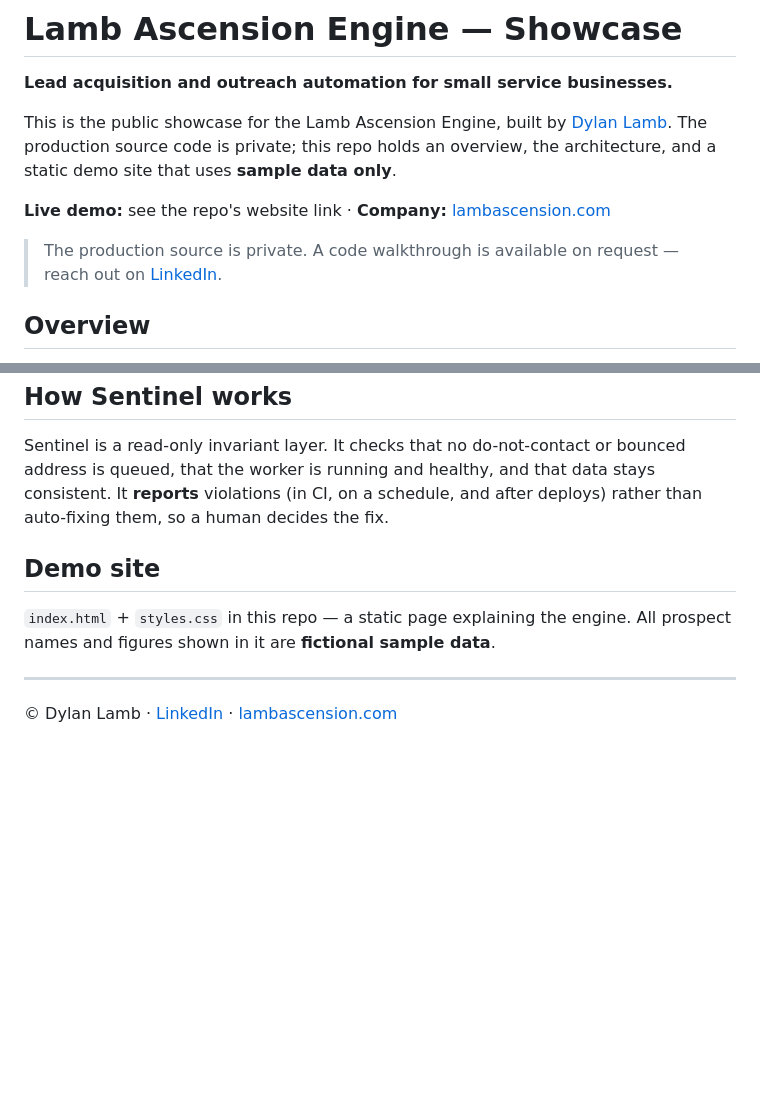
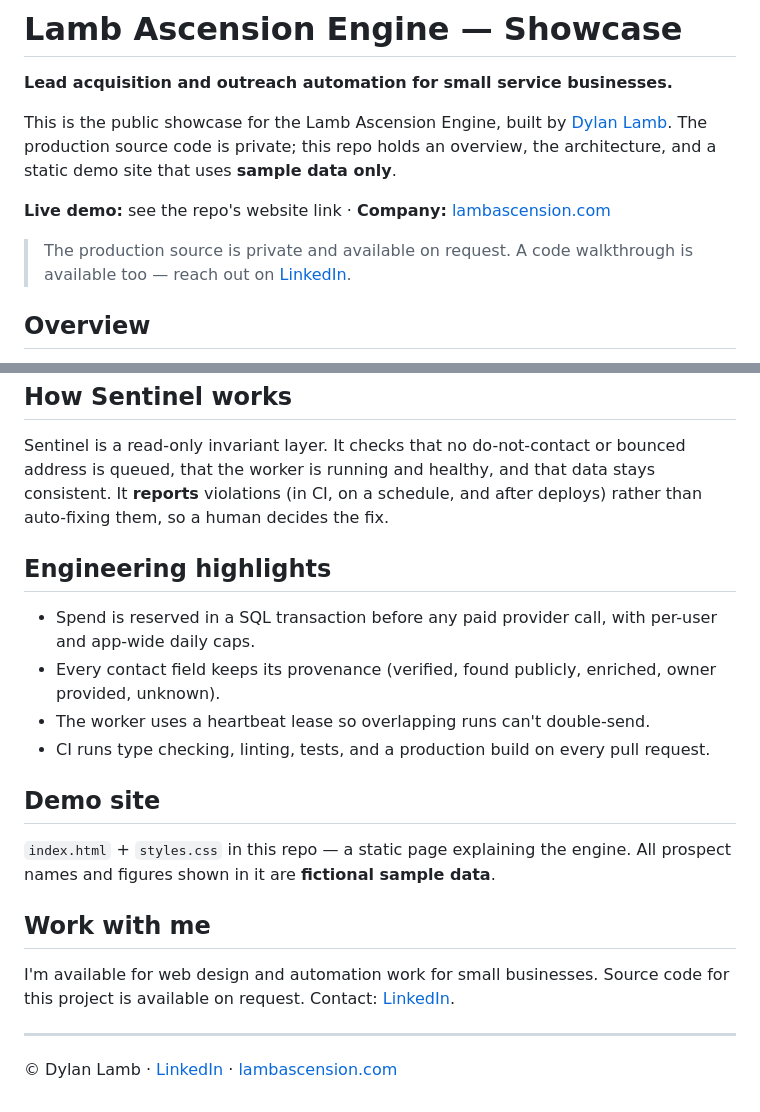
Before and after one commit to dylanlamb19/lamb-ascension-engine-showcase, a Markdown page: README.md, 2 parts joined by grey strips. GitHub-like rendering; blank space fills up the shorter version.

Commit message:
docs: add engineering highlights and availability line

```diff
--- a/README.md
+++ b/README.md
@@ -6,7 +6,7 @@ This is the public showcase for the Lamb Ascension Engine, built by [Dylan Lamb]
 
 **Live demo:** see the repo's website link · **Company:** [lambascension.com](https://lambascension.com)
 
-> The production source is private. A code walkthrough is available on request — reach out on [LinkedIn](https://www.linkedin.com/in/dylan-lamb-8b9321191/).
+> The production source is private and available on request. A code walkthrough is available too — reach out on [LinkedIn](https://www.linkedin.com/in/dylan-lamb-8b9321191/).
 
 ## Overview
 
@@ -74,9 +74,20 @@ flowchart TD
 
 Sentinel is a read-only invariant layer. It checks that no do-not-contact or bounced address is queued, that the worker is running and healthy, and that data stays consistent. It **reports** violations (in CI, on a schedule, and after deploys) rather than auto-fixing them, so a human decides the fix.
 
+## Engineering highlights
+
+- Spend is reserved in a SQL transaction before any paid provider call, with per-user and app-wide daily caps.
+- Every contact field keeps its provenance (verified, found publicly, enriched, owner provided, unknown).
+- The worker uses a heartbeat lease so overlapping runs can't double-send.
+- CI runs type checking, linting, tests, and a production build on every pull request.
+
 ## Demo site
 
 `index.html` + `styles.css` in this repo — a static page explaining the engine. All prospect names and figures shown in it are **fictional sample data**.
 
+## Work with me
+
+I'm available for web design and automation work for small businesses. Source code for this project is available on request. Contact: [LinkedIn](https://www.linkedin.com/in/dylan-lamb-8b9321191).
+
 ---
 © Dylan Lamb · [LinkedIn](https://www.linkedin.com/in/dylan-lamb-8b9321191/) · [lambascension.com](https://lambascension.com)
```
